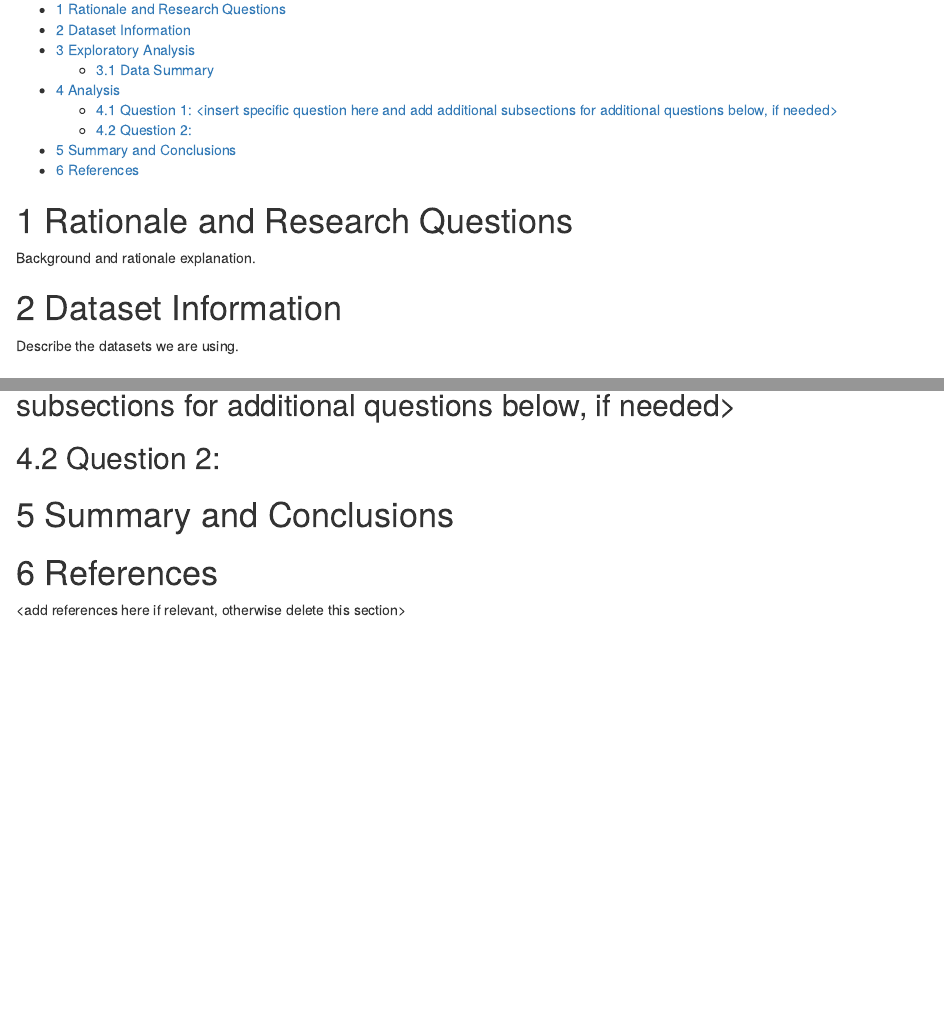
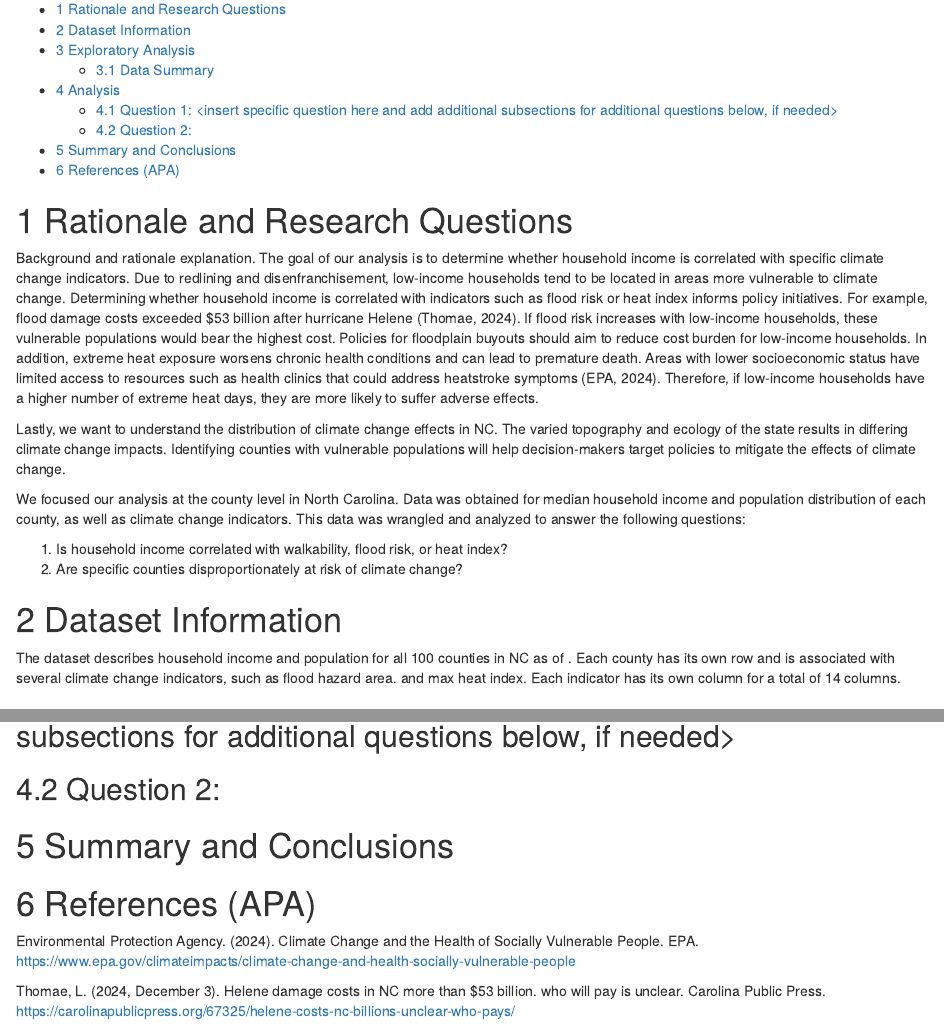
Before and after one commit to sytspg/SalzbergSuSlay, an R Markdown document (Code/Project_Template.Rmd): the page in a window 1100 px wide, from 180 px down, and a second part further down, joined at a grey line. Rendered offline with R 4.5, knitr and Pandoc, with nearby package versions; some code elsewhere in the file could not run offline; common packages that the code uses without loading them are loaded.

Commit message:
Writing first commit

```diff
--- a/Code/Project_Template.Rmd
+++ b/Code/Project_Template.Rmd
@@ -57,12 +58,23 @@ theme_set(mytheme)
 # Rationale and Research Questions
 
 Background and rationale explanation.
+The goal of our analysis is to determine whether household income is correlated with specific climate change indicators. Due to redlining and disenfranchisement, low-income households tend to be located in areas more vulnerable to climate change. Determining whether household income is correlated with indicators such as flood risk or heat index informs policy initiatives. For example, flood damage costs exceeded $53 billion after hurricane Helene (Thomae, 2024). If flood risk increases with low-income households, these vulnerable populations would bear the highest cost. Policies for floodplain buyouts should aim to reduce cost burden for low-income households.
+In addition, extreme heat exposure worsens chronic health conditions and can lead to premature death. Areas with lower socioeconomic status have limited access to resources such as health clinics that could address heatstroke symptoms (EPA, 2024). Therefore, if low-income households have a higher number of extreme heat days, they are more likely to suffer adverse effects.
+
+Lastly, we want to understand the distribution of climate change effects in NC. The varied topography and ecology of the state results in differing climate change impacts. Identifying counties with vulnerable populations will help decision-makers target policies to mitigate the effects of climate change.
+
+
+We focused our analysis at the county level in North Carolina. Data was obtained for median household income and population distribution of each county, as well as climate change indicators. This data was wrangled and analyzed to answer the following questions:
+
+1. Is household income correlated with walkability, flood risk, or heat index?
+2. Are specific counties disproportionately at risk of climate change?
+
 
 \newpage
 
 # Dataset Information
 
-Describe the datasets we are using.
+The dataset describes household income and population for all 100 counties in NC as of . Each county has its own row and is associated with several climate change indicators, such as flood hazard area. and max heat index. Each indicator has its own column for a total of 14 columns.
 
 \newpage
 
@@ -157,5 +169,8 @@ grid.arrange(p6,p7,ncol=2)
 
 \newpage
 
-# References
-<add references here if relevant, otherwise delete this section>
+# References (APA)
+
+Environmental Protection Agency. (2024). Climate Change and the Health of Socially Vulnerable People. EPA. https://www.epa.gov/climateimpacts/climate-change-and-health-socially-vulnerable-people
+
+Thomae, L. (2024, December 3). Helene damage costs in NC more than $53 billion. who will pay is unclear. Carolina Public Press. https://carolinapublicpress.org/67325/helene-costs-nc-billions-unclear-who-pays/
```
Also changed, not shown: Code/ExploratoryVisualization.Rmd (+2 -2 lines), Code/Project_Template.Rmd (1 more changed lines).
